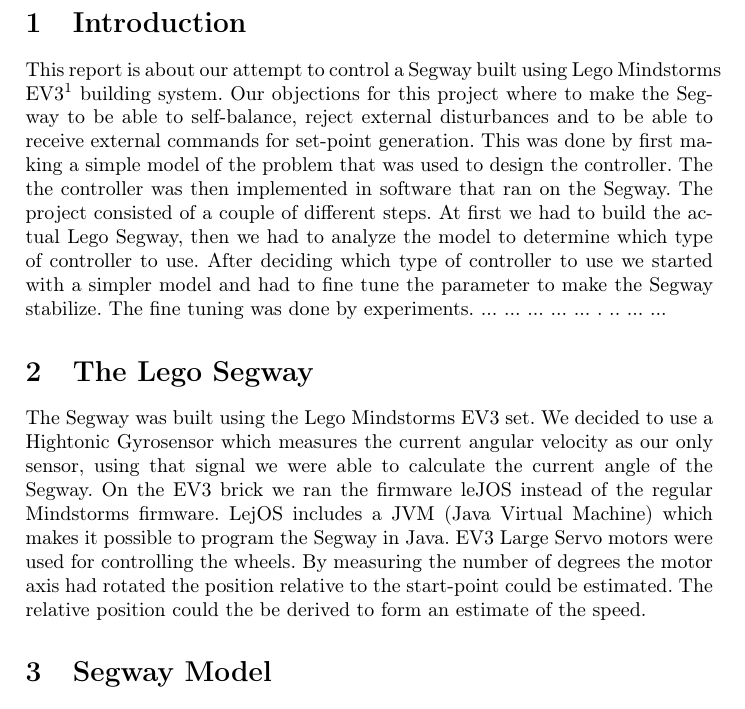
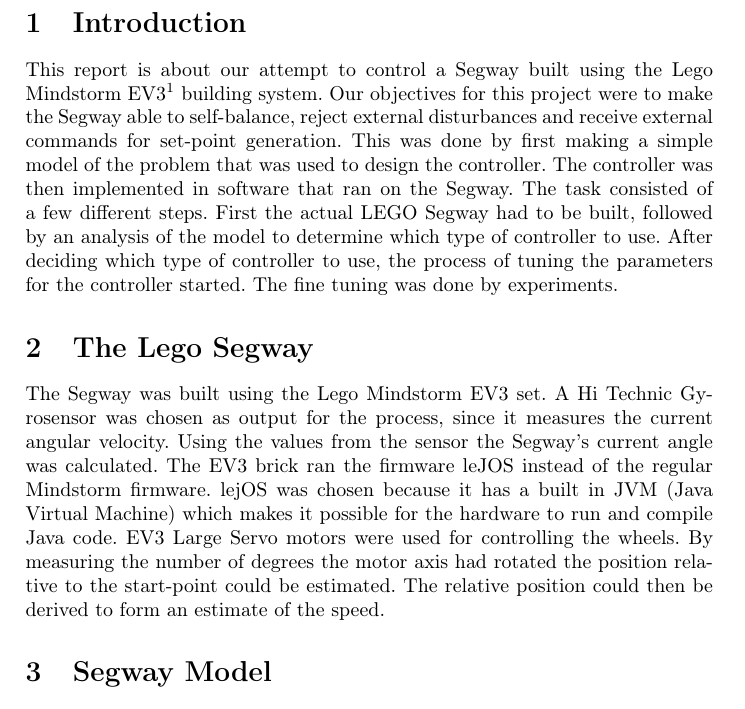
Before and after one commit to hilmers/LegoSegway, a LaTeX document (Report/rapport.tex): part of page 3 of 8, cut so that both start at the same text. Compiled offline with pdfLaTeX.

Commit message:
Tempus fix

```diff
--- a/Report/rapport.tex
+++ b/Report/rapport.tex
@@ -39,14 +39,14 @@
 
 \section{Introduction}          % Detta kommando gör en rubrik
 
-							       % Detta blir en underru
- This report is about our attempt to control a Segway built using Lego Mindstorms EV3\footnote{\url{http://www.lego.com/en-us/mindstorms/products/31313-mindstorms-ev3}} building system. Our objections for this project where to make the Segway to be able to self-balance, reject external disturbances and to be able to receive external commands for set-point generation. This was done by first making a simple model of the problem that was used to design the controller. The the controller was then implemented in software that ran on the Segway. The project consisted of a couple of different steps. At first we had to build the actual Lego Segway, then we had to analyze the model to determine which type of controller to use. After deciding which type of controller to use we started with a simpler model and had to fine tune the parameter to make the Segway stabilize. The fine tuning was done by experiments. ... ... ... ... ... . .. ... ...
+                     % Detta blir en underru
+ This report is about our attempt to control a Segway built using the Lego Mindstorm EV3\footnote{\url{http://www.lego.com/en-us/mindstorms/products/31313-mindstorms-ev3}} building system. Our objectives for this project were to make the Segway able to self-balance, reject external disturbances and receive external commands for set-point generation. This was done by first making a simple model of the problem that was used to design the controller. The controller was then implemented in software that ran on the Segway. The task consisted of a few different steps. First the actual LEGO Segway had to be built, followed by an analysis of the model to determine which type of controller to use. After deciding which type of controller to use, the process of tuning the parameters for the controller started. The fine tuning was done by experiments.
 
 
 
 
  \section{The Lego Segway}
- The Segway was built using the Lego Mindstorms EV3 set. We decided to use a Hightonic Gyrosensor which measures the current angular velocity as our only sensor, using that signal we were able to calculate the current angle of the Segway. On the EV3 brick we ran the firmware leJOS instead of the regular Mindstorms firmware. LejOS includes a JVM (Java Virtual Machine) which makes it possible to program the Segway in Java. EV3 Large Servo motors were used for controlling the wheels. By measuring the number of degrees the motor axis had rotated the position relative to the start-point could be estimated. The relative position could the be derived to form an estimate of the speed.
+ The Segway was built using the Lego Mindstorm EV3 set. A Hi Technic Gyrosensor was chosen as output for the process, since it measures the current angular velocity. Using the values from the sensor the Segway's current angle was calculated. The EV3 brick ran the firmware leJOS instead of the regular Mindstorm firmware. lejOS was chosen because it has a built in JVM (Java Virtual Machine) which makes it possible for the hardware to run and compile Java code. EV3 Large Servo motors were used for controlling the wheels. By measuring the number of degrees the motor axis had rotated the position relative to the start-point could be estimated. The relative position could then be derived to form an estimate of the speed.
 
 \section{Segway Model}
 A Segway can be seen as and implementation of an inverted pendulum on a cart. The problem of the inverted pendulum works the same way as when one tries to balance a pen on palm of the hand. By moving the hand in different directions the falling motion of the pen is rejected and the pen is able to stand upright. In the case of a inverted pendulum on a cart instead of a pen and hand palm it is only possible to move the cart in two directions, forward and backwards simultaneously the pendulum can only fall in two different directions. As in the case of the pen and hand the cart has to move backward or forward to reject the forces of gravity To keep the pendulum on the cart upright. The inverted pendulum is a unstable system which implies that the pendulum without control, natural, will fall down. To be able achieve the cart to move and balance the pendulum a controller of the carts wheels is introduced to minimize the tilt of the pendulum on the cart. This implies that the pendulum falling forwards causes the cart to move forward. Similarly the cart has to move backward to reject the pendulum from falling backwards.
```
Also changed, not shown: Report/rapport.tex (8 more changed lines).
